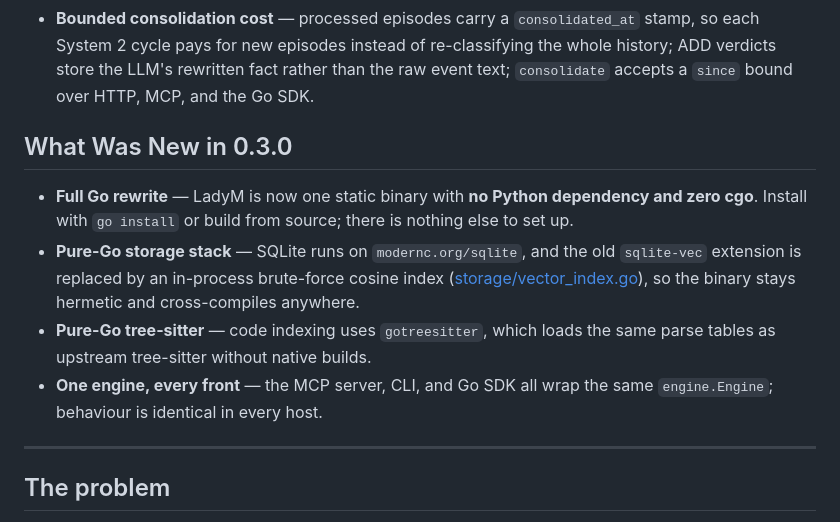
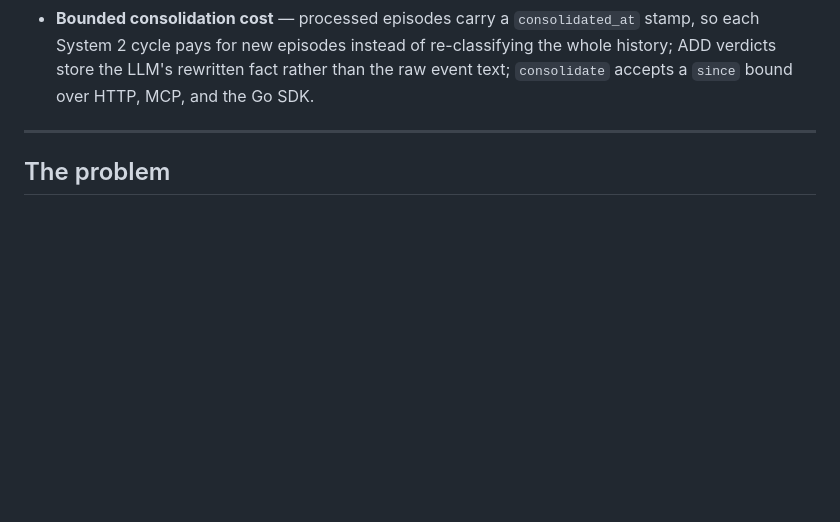
Before and after one commit to ProjAnvil/LadyM, a Markdown page: README.md, the part around the change. Rendered like a GitHub page; blank space fills up the shorter version.

Commit message:
docs: drop the stale 0.3.0 What Was New block from both READMEs

```diff
--- a/README.md
+++ b/README.md
@@ -38,18 +38,6 @@ identical everywhere.
   so each System 2 cycle pays for new episodes instead of re-classifying the whole
   history; ADD verdicts store the LLM's rewritten fact rather than the raw event text;
   `consolidate` accepts a `since` bound over HTTP, MCP, and the Go SDK.
-
-## What Was New in 0.3.0
-
-- **Full Go rewrite** — LadyM is now one static binary with **no Python dependency and
-  zero cgo**. Install with `go install` or build from source; there is nothing else to set up.
-- **Pure-Go storage stack** — SQLite runs on `modernc.org/sqlite`, and the old `sqlite-vec`
-  extension is replaced by an in-process brute-force cosine index ([storage/vector_index.go](storage/vector_index.go)),
-  so the binary stays hermetic and cross-compiles anywhere.
-- **Pure-Go tree-sitter** — code indexing uses `gotreesitter`, which loads the same parse
-  tables as upstream tree-sitter without native builds.
-- **One engine, every front** — the MCP server, CLI, and Go SDK all wrap the same
-  `engine.Engine`; behaviour is identical in every host.
 
 ---
 
```
Also changed, not shown: README.zh-CN.md (+0 -12 lines).
